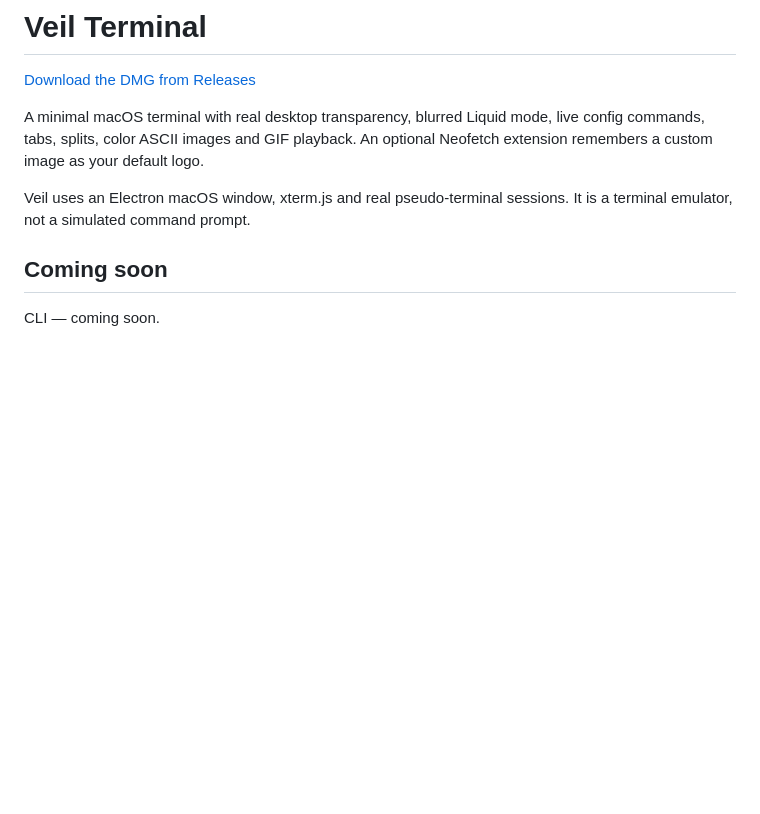
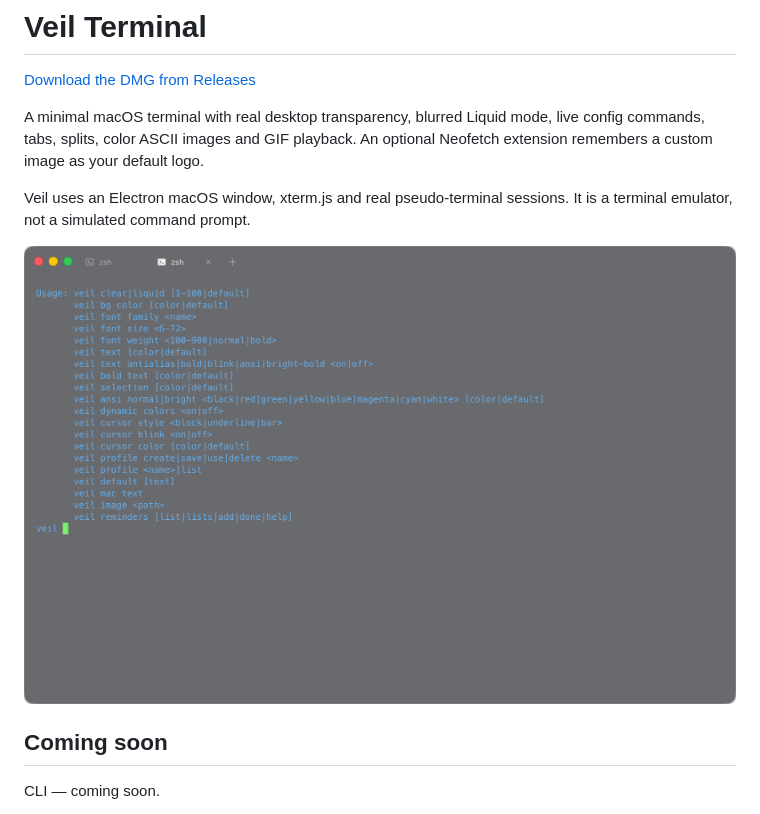
Before and after one commit to roxvihaan/Veil, a Markdown page: README.md, the part around the change. Rendered like a GitHub page; pictures changed too: screenshots/veil-terminal.png (added); blank space fills up the shorter version.

Commit message:
Add terminal screenshot

```diff
--- a/README.md
+++ b/README.md
@@ -5,6 +5,8 @@
 A minimal macOS terminal with real desktop transparency, blurred Liquid mode, live config commands, tabs, splits, color ASCII images and GIF playback. An optional Neofetch extension remembers a custom image as your default logo.
 
 Veil uses an Electron macOS window, xterm.js and real pseudo-terminal sessions. It is a terminal emulator, not a simulated command prompt.
+
+![Veil Terminal showing its live command interface](screenshots/veil-terminal.png)
 
 ## Coming soon
 
```
